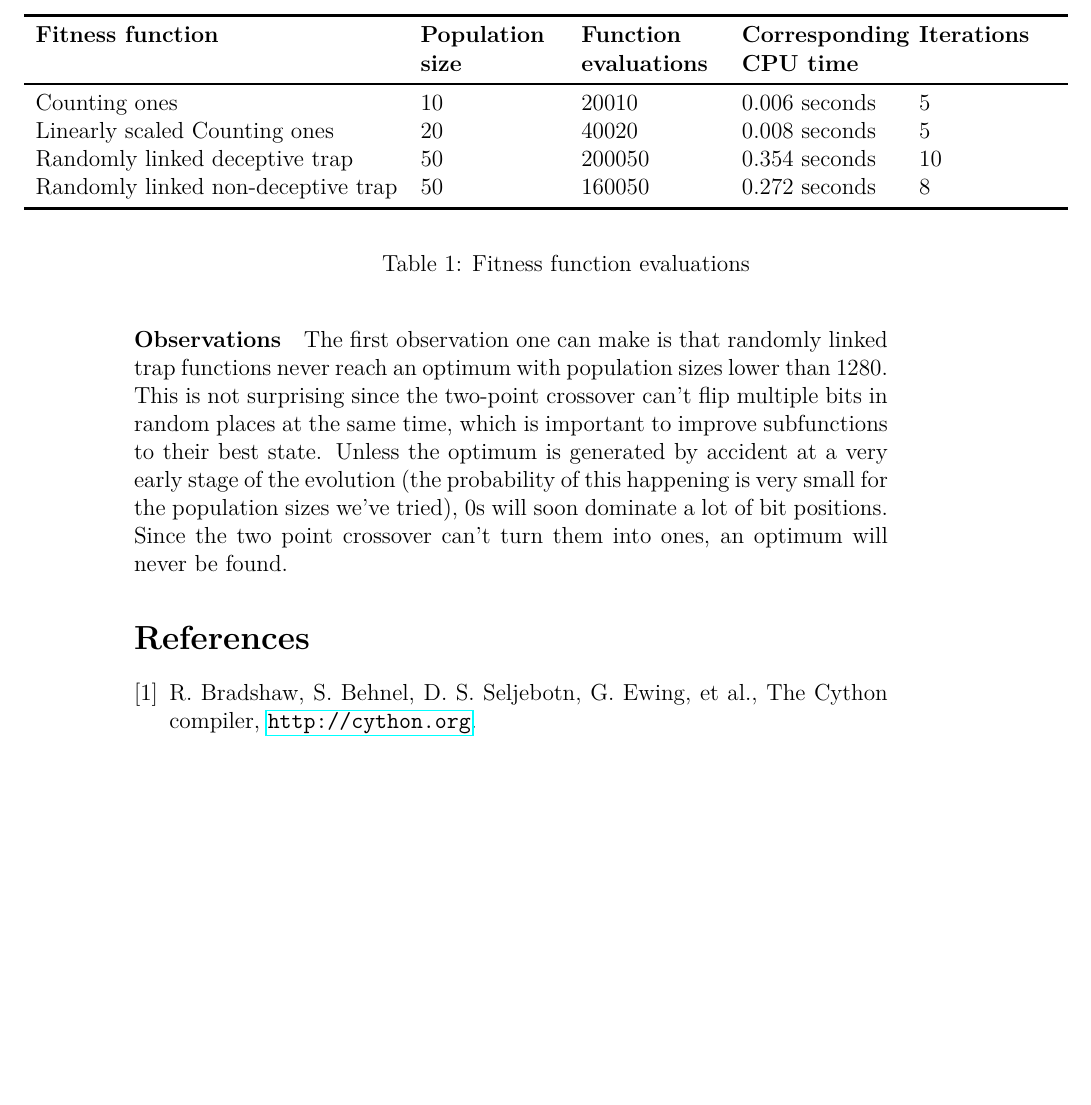
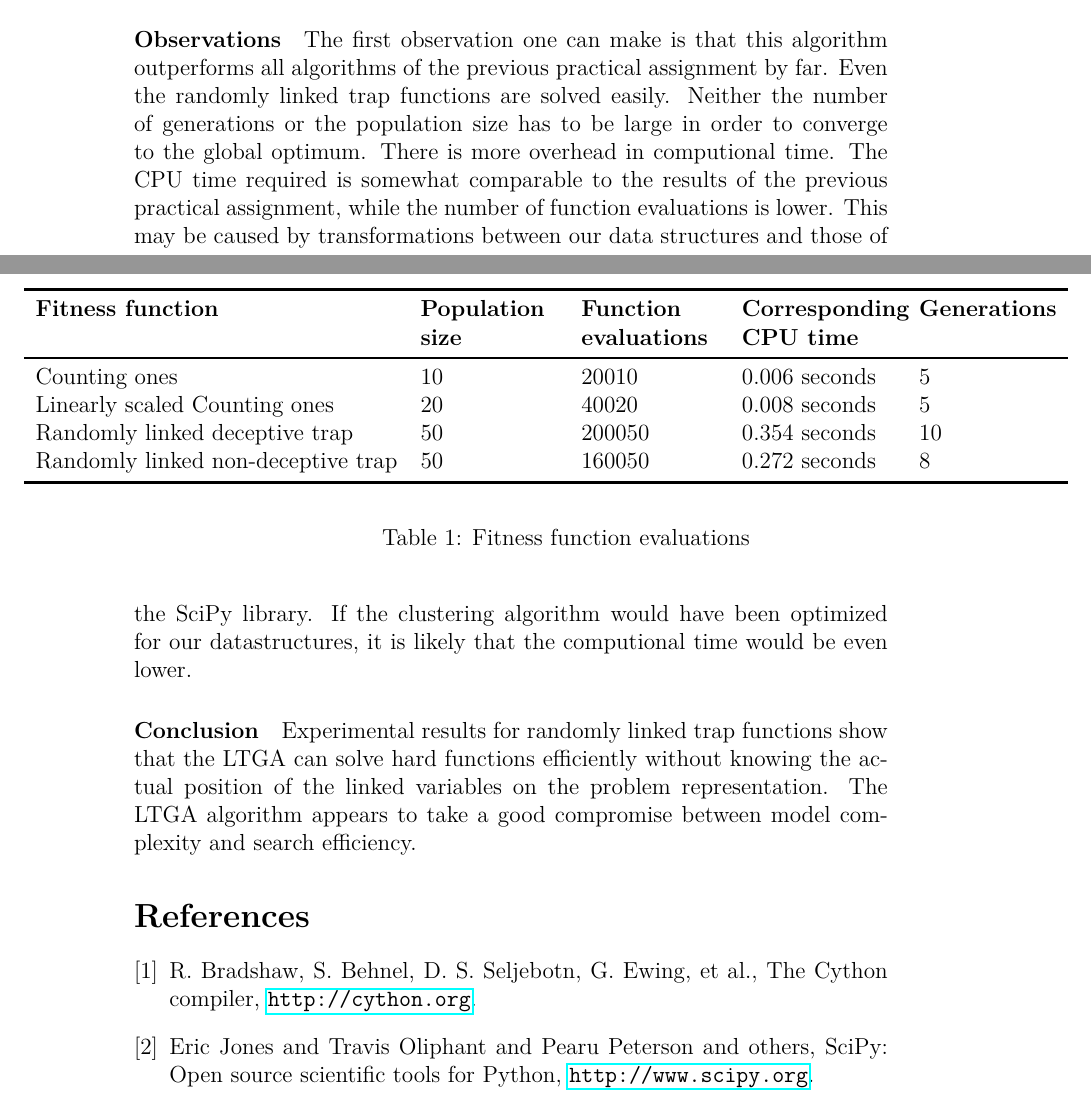
Before and after one commit to Chiel92/evolutionary-computing, a LaTeX document (report2/report.tex): part of page 3 of 3 before the commit and two parts of pages 3 and 4 of 4 after it, the two joined at a grey line, cut so that both start at the same text, the shorter picture padded with empty space. Compiled offline with pdfLaTeX.

Commit message:
Finish report

```diff
--- a/report2/report.tex
+++ b/report2/report.tex
@@ -57,5 +69,6 @@ We operate on 128 bit integers (GCC supports these), only using the first 100 bi
+We outsource the clustering to the SciPy~\cite{scipy} library (scipy.cluster.hierarchy.linkage) using the Jaccard distance and arithmetical average.
 
-\subsection*{Experiments}
+\subsection*{Experimental Setup}
 Since the implemention appears to be fast enough, the number of runs that is done to decide whether a population size is successful has been doubled.
 So we consider problem to be solved reliably when 58 out of 60 independent runs find the optimal solution.
 
@@ -85,7 +98,7 @@ Table~\ref{tab:exp} shows information concerning the fitness function evaluation
 \centering
 \begin{tabular}{lp{2.5cm}p{2.5cm}p{2.8cm}p{2.5cm}}
 \toprule[1.5pt]
-\bf Fitness function & \bf Population size & \bf Function evaluations & \bf Corresponding CPU time& \bf Iterations\\\midrule
+\bf Fitness function & \bf Population size & \bf Function evaluations & \bf Corresponding CPU time& \bf Generations\\\midrule
 Counting ones & 10 & 20010 & 0.006 seconds & 5 \\
 Linearly scaled Counting ones & 20 & 40020 & 0.008 seconds & 5 \\
 Randomly linked deceptive trap & 50 & 200050 & 0.354 seconds & 10 \\
@@ -100,14 +113,21 @@ Randomly linked non-deceptive trap & 50 & 160050 & 0.272 seconds & 8 \\
 
 % Constructs: to be expected, intuitively clear, not surprising, evident
 \paragraph{Observations}
-% two-point crossover is bad for randomly linked trap functions
-The first observation one can make is that randomly linked trap functions never reach an optimum with population sizes lower than 1280.
-This is not surprising since the two-point crossover can't flip multiple bits
-in random places at the same time, which is important to improve subfunctions to their best state.
-Unless the optimum is generated by accident at a very early stage of the evolution
-(the probability of this happening is very small for the population sizes we've tried),
-0s will soon dominate a lot of bit positions.
-Since the two point crossover can't turn them into ones, an optimum will never be found.
+The first observation one can make is that this algorithm outperforms all algorithms of the
+previous practical assignment by far.
+Even the randomly linked trap functions are solved easily.
+Neither the number of generations or the population size has to be large in order to
+converge to the global optimum.
+There is more overhead in computional time.
+The CPU time required is somewhat comparable to the results of the previous practical assignment,
+while the number of function evaluations is lower.
+This may be caused by transformations between our data structures and those of the SciPy library.
+If the clustering algorithm would have been optimized for our datastructures,
+it is likely that the computional time would be even lower.
+
+\paragraph{Conclusion}
+Experimental results for randomly linked trap functions show that the LTGA can solve hard functions efficiently without knowing the actual position of the linked variables on the problem representation.
+The LTGA algorithm appears to take a good compromise between model complexity and search efficiency.
 
 
 \begin{thebibliography}{9}
@@ -116,6 +136,10 @@ Since the two point crossover can't turn them into ones, an optimum will never b
 R. Bradshaw, S. Behnel, D. S. Seljebotn, G. Ewing, et al.,
 The Cython compiler, \url{http://cython.org}.
 
+\bibitem{scipy}
+Eric Jones and Travis Oliphant and Pearu Peterson and others,
+SciPy: Open source scientific tools for Python, \url{http://www.scipy.org}.
+
 \end{thebibliography}
 
 
```
Also changed, not shown: report2/images/venn.png (added), report2/report.tex (20 more changed lines).
